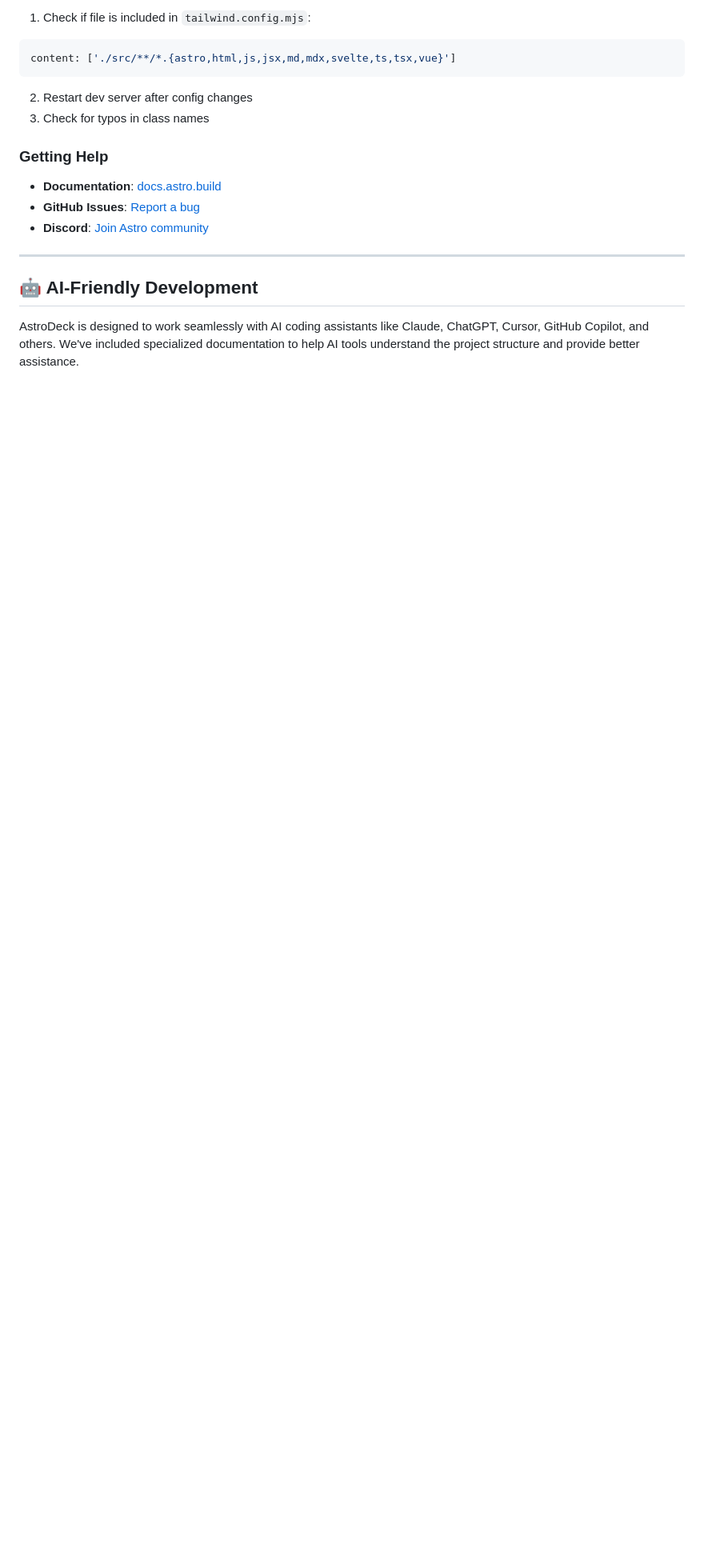
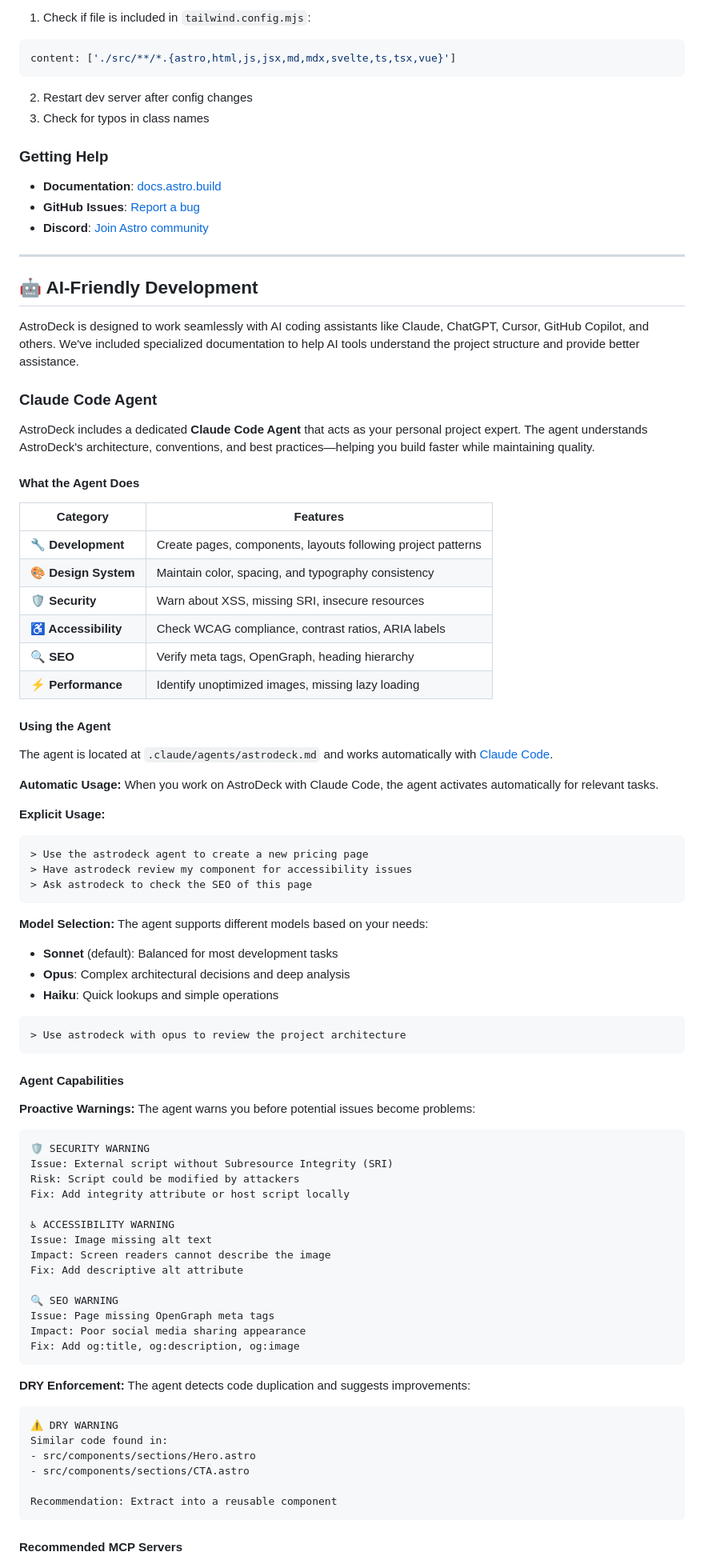
Before and after one commit to borkogrujicic/my-website, a Markdown page: README.md, the part around the change printed below. Shown: that part at 80% size. Drawn GitHub-style; blank space fills up the shorter version.

Commit message:
docs: Add Claude Code Agent documentation to README
- Update features list to mention Claude Code Agent
- Add Table of Contents entries for new sections
- Add comprehensive Claude Code Agent section including:
  - What the agent does (Development, Design, Security, A11y, SEO, Performance)
  - Usage instructions (automatic and explicit)
  - Model selection (Sonnet, Opus, Haiku)
  - Proactive warnings examples
  - DRY enforcement
  - Recommended MCP servers (Context7, Lighthouse)

````diff
--- a/README.md
+++ b/README.md
@@ -761,3 +763,78 @@ content: ['./src/**/*.{astro,html,js,jsx,md,mdx,svelte,ts,tsx,vue}']
 
 AstroDeck is designed to work seamlessly with AI coding assistants like Claude, ChatGPT, Cursor, GitHub Copilot, and others. We've included specialized documentation to help AI tools understand the project structure and provide better assistance.
 
+### Claude Code Agent
+
+AstroDeck includes a dedicated **Claude Code Agent** that acts as your personal project expert. The agent understands AstroDeck's architecture, conventions, and best practices—helping you build faster while maintaining quality.
+
+#### What the Agent Does
+
+| Category | Features |
+|----------|----------|
+| **🔧 Development** | Create pages, components, layouts following project patterns |
+| **🎨 Design System** | Maintain color, spacing, and typography consistency |
+| **🛡️ Security** | Warn about XSS, missing SRI, insecure resources |
+| **♿ Accessibility** | Check WCAG compliance, contrast ratios, ARIA labels |
+| **🔍 SEO** | Verify meta tags, OpenGraph, heading hierarchy |
+| **⚡ Performance** | Identify unoptimized images, missing lazy loading |
+
+#### Using the Agent
+
+The agent is located at `.claude/agents/astrodeck.md` and works automatically with [Claude Code](https://claude.ai/code).
+
+**Automatic Usage:**
+When you work on AstroDeck with Claude Code, the agent activates automatically for relevant tasks.
+
+**Explicit Usage:**
+```
+> Use the astrodeck agent to create a new pricing page
+> Have astrodeck review my component for accessibility issues
+> Ask astrodeck to check the SEO of this page
+```
+
+**Model Selection:**
+The agent supports different models based on your needs:
+- **Sonnet** (default): Balanced for most development tasks
+- **Opus**: Complex architectural decisions and deep analysis
+- **Haiku**: Quick lookups and simple operations
+
+```
+> Use astrodeck with opus to review the project architecture
+```
+
+#### Agent Capabilities
+
+**Proactive Warnings:**
+The agent warns you before potential issues become problems:
+
+```
+🛡️ SECURITY WARNING
+Issue: External script without Subresource Integrity (SRI)
+Risk: Script could be modified by attackers
+Fix: Add integrity attribute or host script locally
+
+♿ ACCESSIBILITY WARNING
+Issue: Image missing alt text
+Impact: Screen readers cannot describe the image
+Fix: Add descriptive alt attribute
+
+🔍 SEO WARNING
+Issue: Page missing OpenGraph meta tags
+Impact: Poor social media sharing appearance
+Fix: Add og:title, og:description, og:image
+```
+
+**DRY Enforcement:**
+The agent detects code duplication and suggests improvements:
+
+```
+⚠️ DRY WARNING
+Similar code found in:
+- src/components/sections/Hero.astro
+- src/components/sections/CTA.astro
+
+Recommendation: Extract into a reusable component
+```
+
+#### Recommended MCP Servers
+
````
Also changed, not shown: other parts of README.md (+23 -1 lines).
